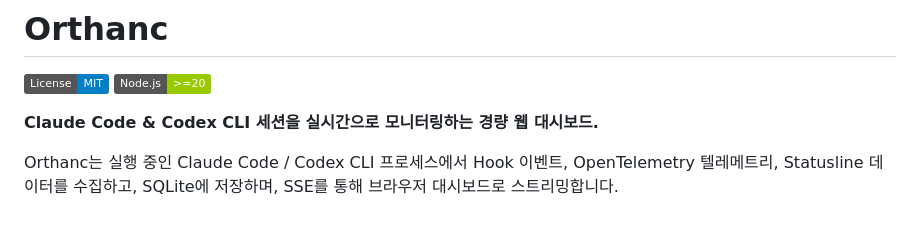
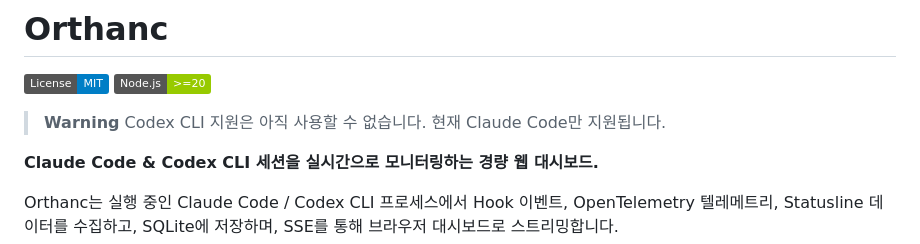
Before and after one commit to hoisn12/Orthanc, a Markdown page: README.ko.md, the part around the change. GitHub-like rendering; badges without logos; blank space fills up the shorter version.

Commit message:
docs: Codex CLI 미지원 경고 문구 추가
Co-Authored-By: Claude Opus 4.6 (1M context) <noreply@anthropic.com>

```diff
--- a/README.ko.md
+++ b/README.ko.md
@@ -2,6 +2,9 @@
 
 [![License: MIT](https://img.shields.io/badge/License-MIT-blue.svg)](LICENSE)
 [![Node.js](https://img.shields.io/badge/Node.js-%3E%3D20-green.svg)](https://nodejs.org/)
+
+> **Warning**
+> Codex CLI 지원은 아직 사용할 수 없습니다. 현재 Claude Code만 지원됩니다.
 
 **Claude Code & Codex CLI 세션을 실시간으로 모니터링하는 경량 웹 대시보드.**
 
```
Also changed, not shown: README.md (+3 -0 lines).
